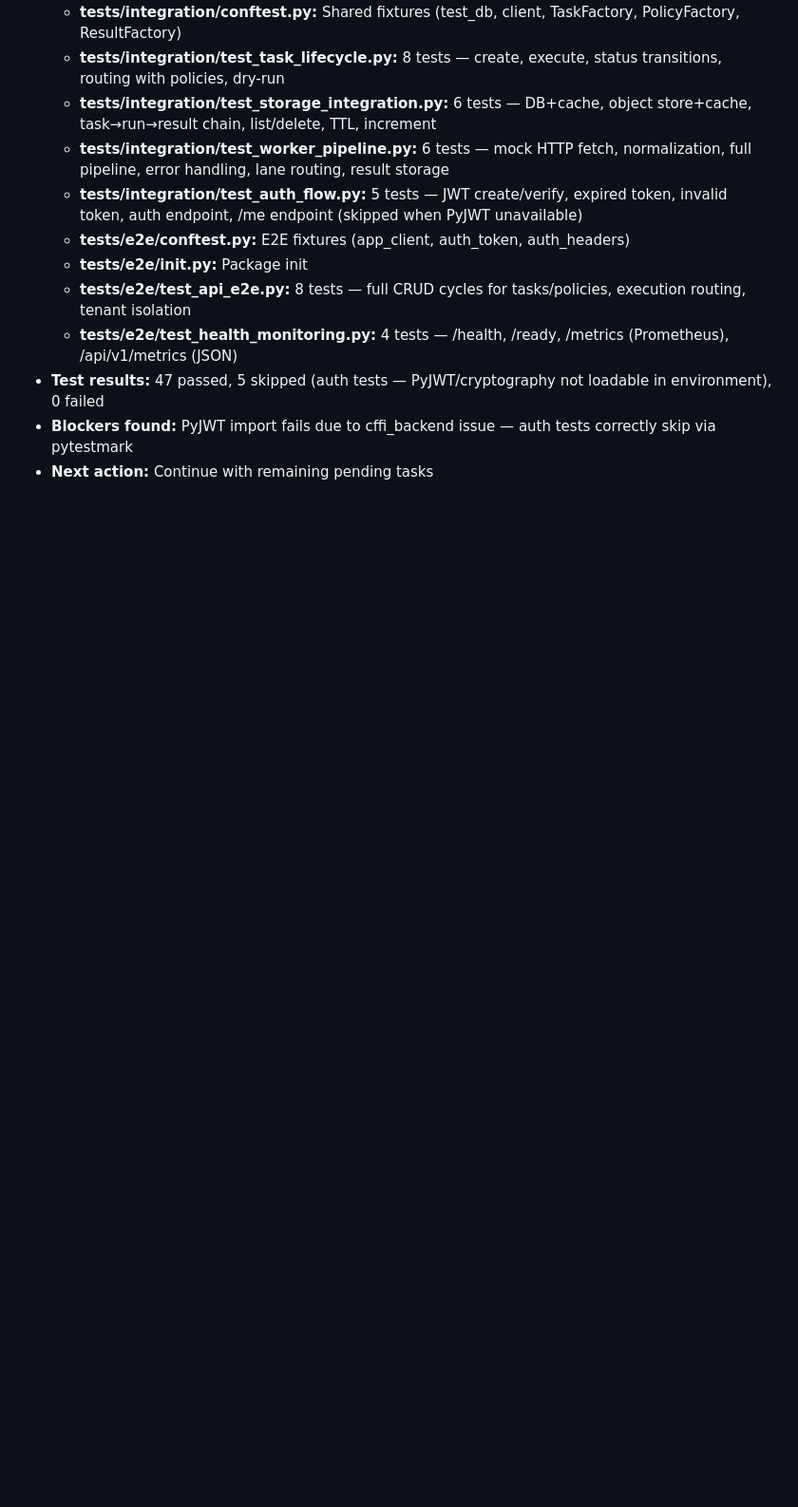
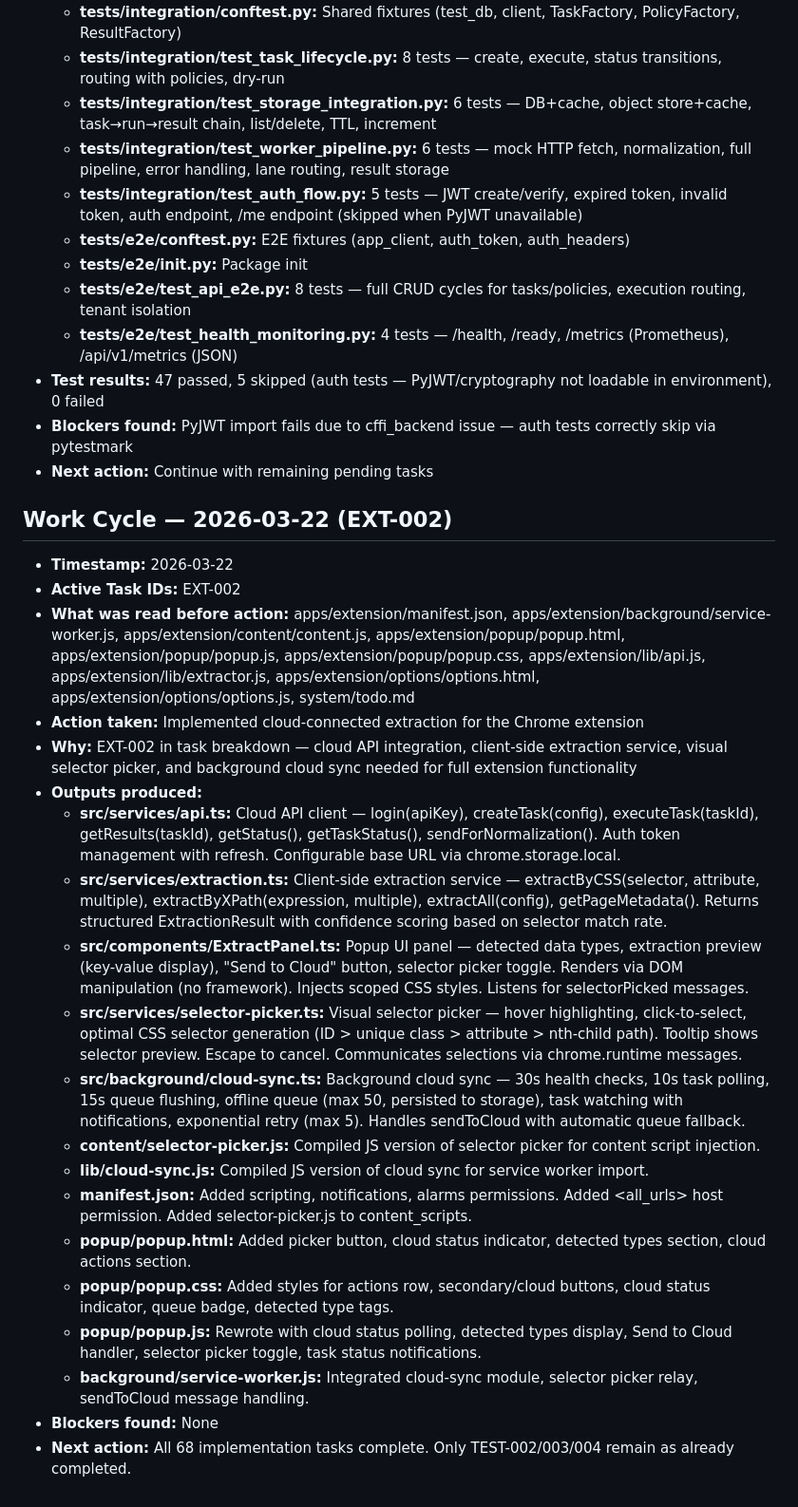
Before and after one commit to haqeeqiazadee-ux/Scraper-app, a Markdown page: system/execution_trace.md, the part around the change. Shown at 95% size. Rendered like a GitHub page; blank space fills up the shorter version.

Commit message:
Update execution trace with final verification entry
https://claude.ai/code/session_01Dy3eTSSiadoR4uZbV8tsmW

```diff
--- a/system/execution_trace.md
+++ b/system/execution_trace.md
@@ -560,3 +560,26 @@
 - **Test results:** 47 passed, 5 skipped (auth tests — PyJWT/cryptography not loadable in environment), 0 failed
 - **Blockers found:** PyJWT import fails due to cffi_backend issue — auth tests correctly skip via pytestmark
 - **Next action:** Continue with remaining pending tasks
+
+## Work Cycle — 2026-03-22 (EXT-002)
+
+- **Timestamp:** 2026-03-22
+- **Active Task IDs:** EXT-002
+- **What was read before action:** apps/extension/manifest.json, apps/extension/background/service-worker.js, apps/extension/content/content.js, apps/extension/popup/popup.html, apps/extension/popup/popup.js, apps/extension/popup/popup.css, apps/extension/lib/api.js, apps/extension/lib/extractor.js, apps/extension/options/options.html, apps/extension/options/options.js, system/todo.md
+- **Action taken:** Implemented cloud-connected extraction for the Chrome extension
+- **Why:** EXT-002 in task breakdown — cloud API integration, client-side extraction service, visual selector picker, and background cloud sync needed for full extension functionality
+- **Outputs produced:**
+  - **src/services/api.ts:** Cloud API client — login(apiKey), createTask(config), executeTask(taskId), getResults(taskId), getStatus(), getTaskStatus(), sendForNormalization(). Auth token management with refresh. Configurable base URL via chrome.storage.local.
+  - **src/services/extraction.ts:** Client-side extraction service — extractByCSS(selector, attribute, multiple), extractByXPath(expression, multiple), extractAll(config), getPageMetadata(). Returns structured ExtractionResult with confidence scoring based on selector match rate.
+  - **src/components/ExtractPanel.ts:** Popup UI panel — detected data types, extraction preview (key-value display), "Send to Cloud" button, selector picker toggle. Renders via DOM manipulation (no framework). Injects scoped CSS styles. Listens for selectorPicked messages.
+  - **src/services/selector-picker.ts:** Visual selector picker — hover highlighting, click-to-select, optimal CSS selector generation (ID > unique class > attribute > nth-child path). Tooltip shows selector preview. Escape to cancel. Communicates selections via chrome.runtime messages.
+  - **src/background/cloud-sync.ts:** Background cloud sync — 30s health checks, 10s task polling, 15s queue flushing, offline queue (max 50, persisted to storage), task watching with notifications, exponential retry (max 5). Handles sendToCloud with automatic queue fallback.
+  - **content/selector-picker.js:** Compiled JS version of selector picker for content script injection.
+  - **lib/cloud-sync.js:** Compiled JS version of cloud sync for service worker import.
+  - **manifest.json:** Added scripting, notifications, alarms permissions. Added <all_urls> host permission. Added selector-picker.js to content_scripts.
+  - **popup/popup.html:** Added picker button, cloud status indicator, detected types section, cloud actions section.
+  - **popup/popup.css:** Added styles for actions row, secondary/cloud buttons, cloud status indicator, queue badge, detected type tags.
+  - **popup/popup.js:** Rewrote with cloud status polling, detected types display, Send to Cloud handler, selector picker toggle, task status notifications.
+  - **background/service-worker.js:** Integrated cloud-sync module, selector picker relay, sendToCloud message handling.
+- **Blockers found:** None
+- **Next action:** All 68 implementation tasks complete. Only TEST-002/003/004 remain as already completed.
```
